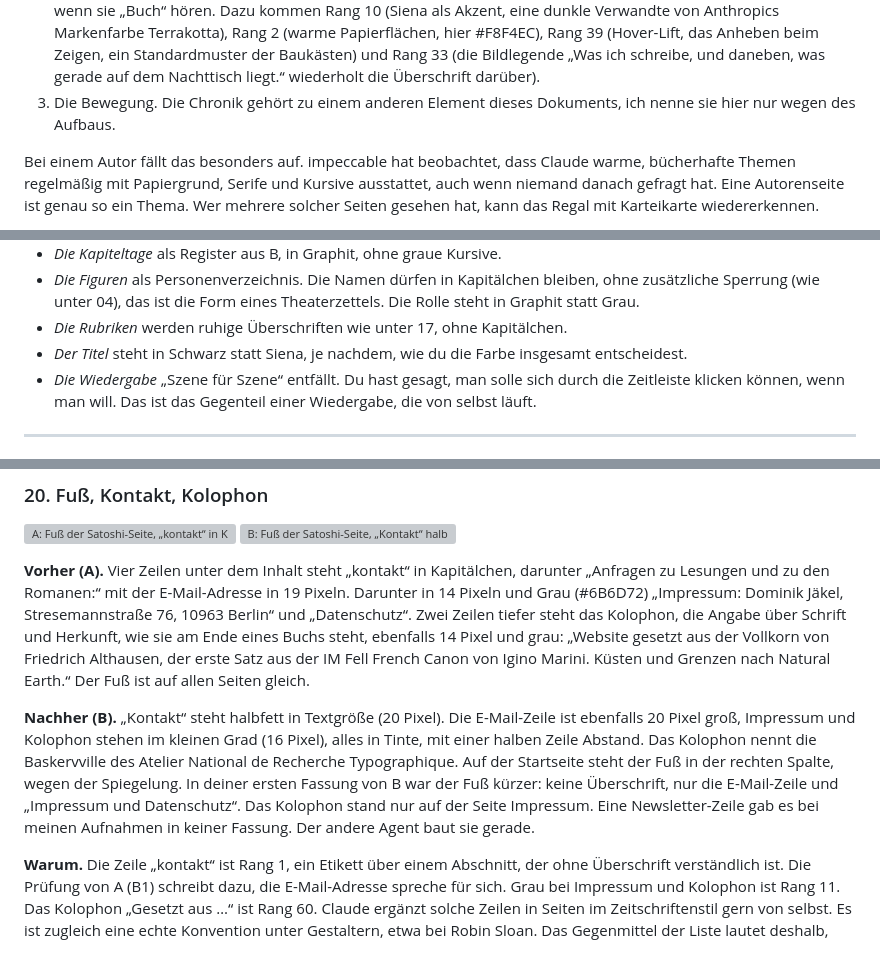
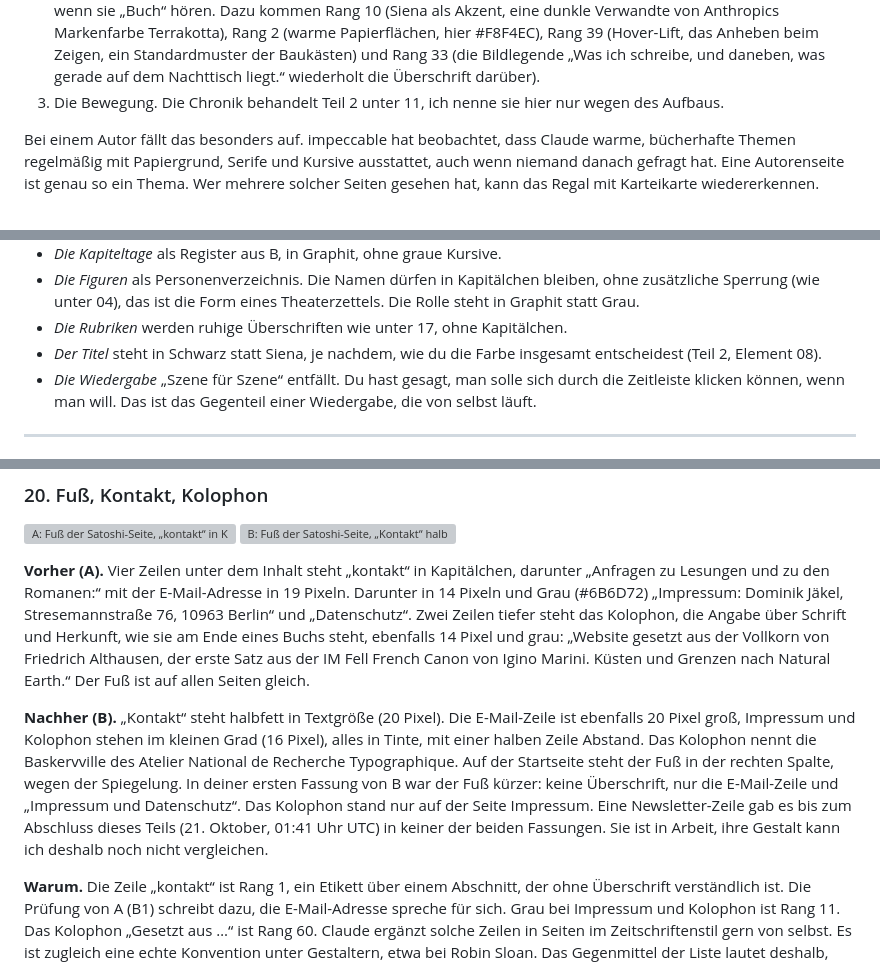
Before and after one commit to dominikjaekel95-ai/Autorenwebsite, a Markdown page: docs/vergleich/teil-3.md, 3 parts joined by grey strips. GitHub-like rendering; grey boxes are pictures that could not be loaded.

Commit message:
Vergleichsdokument: Teil 3 (Startseite, Navigation, Satoshi, Ursprung, Fuß)
Co-Authored-By: Claude Opus 5.5 <noreply@anthropic.com>
Claude-Session: https://claude.ai/code/session_01FLvC2WiH5JqxixgzSsFejm

```diff
--- a/docs/vergleich/teil-3.md
+++ b/docs/vergleich/teil-3.md
@@ -22,7 +22,7 @@
 **Warum.** Es geht um drei Dinge.
 1. Die Silhouette, also die Umrissform einer Seite, wenn man sie stark verkleinert. Die Prüfung von A (B16) fand vier Seiten mit demselben Umriss: Text links, angeschnittener Globus rechts in Fensterhöhe. Rang 27 der Liste, das „Prunkstück-Widget“, ist eine große interaktive Kugel, um die eine Seite gebaut ist. Das gilt bei A nur als schwaches Merkmal, weil der Globus eigen gebaut ist und echte Daten zeigt. Rang 14 und Rang 42 beschreiben vorgefertigte Seitenfolgen und Bildschirme in Fensterhöhe. Die Spiegelung soll A von sich selbst und vom üblichen „Text links, Bild rechts“ unterscheiden. Gemessen ist das nicht, denn der Silhouettentest gegen fünf andere Autorenseiten fehlt bis heute.
 2. Das Beiwerk am Regalbild. Rang 52 sind nachgebaute Papiergegenstände: Karteikarten, Signaturen, Kartonränder, gezeichnet in Code. Die Quellen (Hallmark, Goodspeed) sehen darin eine Mode, die Modelle von selbst wählen, wenn sie „Buch“ hören. Dazu kommen Rang 10 (Siena als Akzent, eine dunkle Verwandte von Anthropics Markenfarbe Terrakotta), Rang 2 (warme Papierflächen, hier #F8F4EC), Rang 39 (Hover-Lift, das Anheben beim Zeigen, ein Standardmuster der Baukästen) und Rang 33 (die Bildlegende „Was ich schreibe, und daneben, was gerade auf dem Nachttisch liegt.“ wiederholt die Überschrift darüber).
-3. Die Bewegung. Die Chronik gehört zu einem anderen Element dieses Dokuments, ich nenne sie hier nur wegen des Aufbaus.
+3. Die Bewegung. Die Chronik behandelt Teil 2 unter 11, ich nenne sie hier nur wegen des Aufbaus.
 
 Bei einem Autor fällt das besonders auf. impeccable hat beobachtet, dass Claude warme, bücherhafte Themen regelmäßig mit Papiergrund, Serife und Kursive ausstattet, auch wenn niemand danach gefragt hat. Eine Autorenseite ist genau so ein Thema. Wer mehrere solcher Seiten gesehen hat, kann das Regal mit Karteikarte wiedererkennen.
 
@@ -187,7 +187,7 @@ Telefon, 390 × 844
 - *Die Kapiteltage* als Register aus B, in Graphit, ohne graue Kursive.
 - *Die Figuren* als Personenverzeichnis. Die Namen dürfen in Kapitälchen bleiben, ohne zusätzliche Sperrung (wie unter 04), das ist die Form eines Theaterzettels. Die Rolle steht in Graphit statt Grau.
 - *Die Rubriken* werden ruhige Überschriften wie unter 17, ohne Kapitälchen.
-- *Der Titel* steht in Schwarz statt Siena, je nachdem, wie du die Farbe insgesamt entscheidest.
+- *Der Titel* steht in Schwarz statt Siena, je nachdem, wie du die Farbe insgesamt entscheidest (Teil 2, Element 08).
 - *Die Wiedergabe* „Szene für Szene“ entfällt. Du hast gesagt, man solle sich durch die Zeitleiste klicken können, wenn man will. Das ist das Gegenteil einer Wiedergabe, die von selbst läuft.
 
 ---
@@ -243,7 +243,7 @@ Telefon, 390 × 844
 
 **Vorher (A).** Vier Zeilen unter dem Inhalt steht „kontakt“ in Kapitälchen, darunter „Anfragen zu Lesungen und zu den Romanen:“ mit der E-Mail-Adresse in 19 Pixeln. Darunter in 14 Pixeln und Grau (#6B6D72) „Impressum: Dominik Jäkel, Stresemannstraße 76, 10963 Berlin“ und „Datenschutz“. Zwei Zeilen tiefer steht das Kolophon, die Angabe über Schrift und Herkunft, wie sie am Ende eines Buchs steht, ebenfalls 14 Pixel und grau: „Website gesetzt aus der Vollkorn von Friedrich Althausen, der erste Satz aus der IM Fell French Canon von Igino Marini. Küsten und Grenzen nach Natural Earth.“ Der Fuß ist auf allen Seiten gleich.
 
-**Nachher (B).** „Kontakt“ steht halbfett in Textgröße (20 Pixel). Die E-Mail-Zeile ist ebenfalls 20 Pixel groß, Impressum und Kolophon stehen im kleinen Grad (16 Pixel), alles in Tinte, mit einer halben Zeile Abstand. Das Kolophon nennt die Baskervville des Atelier National de Recherche Typographique. Auf der Startseite steht der Fuß in der rechten Spalte, wegen der Spiegelung. In deiner ersten Fassung von B war der Fuß kürzer: keine Überschrift, nur die E-Mail-Zeile und „Impressum und Datenschutz“. Das Kolophon stand nur auf der Seite Impressum. Eine Newsletter-Zeile gab es bei meinen Aufnahmen in keiner Fassung. Der andere Agent baut sie gerade.
+**Nachher (B).** „Kontakt“ steht halbfett in Textgröße (20 Pixel). Die E-Mail-Zeile ist ebenfalls 20 Pixel groß, Impressum und Kolophon stehen im kleinen Grad (16 Pixel), alles in Tinte, mit einer halben Zeile Abstand. Das Kolophon nennt die Baskervville des Atelier National de Recherche Typographique. Auf der Startseite steht der Fuß in der rechten Spalte, wegen der Spiegelung. In deiner ersten Fassung von B war der Fuß kürzer: keine Überschrift, nur die E-Mail-Zeile und „Impressum und Datenschutz“. Das Kolophon stand nur auf der Seite Impressum. Eine Newsletter-Zeile gab es bis zum Abschluss dieses Teils (21. Oktober, 01:41 Uhr UTC) in keiner der beiden Fassungen. Sie ist in Arbeit, ihre Gestalt kann ich deshalb noch nicht vergleichen.
 
 **Warum.** Die Zeile „kontakt“ ist Rang 1, ein Etikett über einem Abschnitt, der ohne Überschrift verständlich ist. Die Prüfung von A (B1) schreibt dazu, die E-Mail-Adresse spreche für sich. Grau bei Impressum und Kolophon ist Rang 11. Das Kolophon „Gesetzt aus …“ ist Rang 60. Claude ergänzt solche Zeilen in Seiten im Zeitschriftenstil gern von selbst. Es ist zugleich eine echte Konvention unter Gestaltern, etwa bei Robin Sloan. Das Gegenmittel der Liste lautet deshalb, das Kolophon zu behalten, wenn es eine Quellenangabe ist, und es in Textfarbe zu setzen. Dass es in A auf allen elf Seiten steht, wertete die Prüfung von B als wiederholte Formel (Rang 35).
 
```
